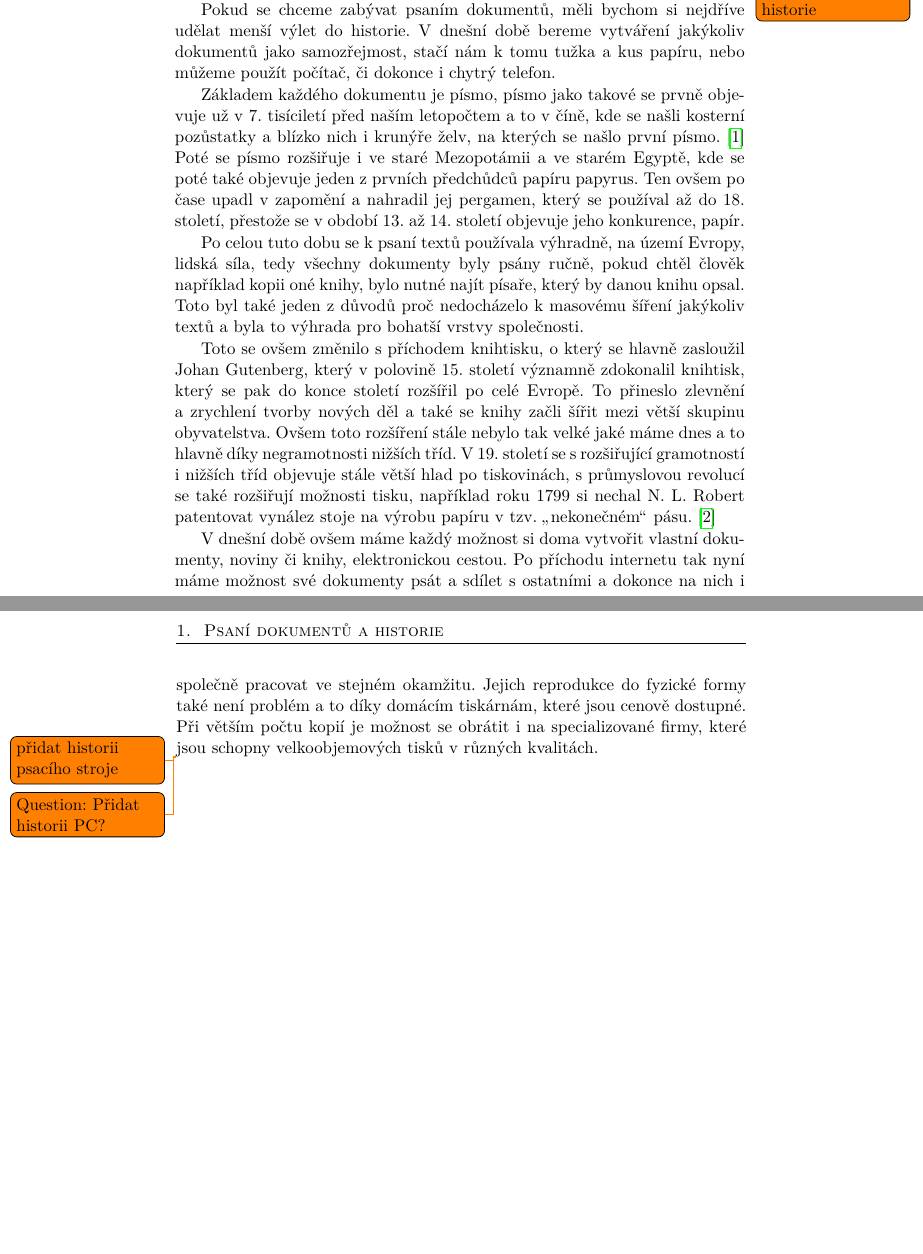
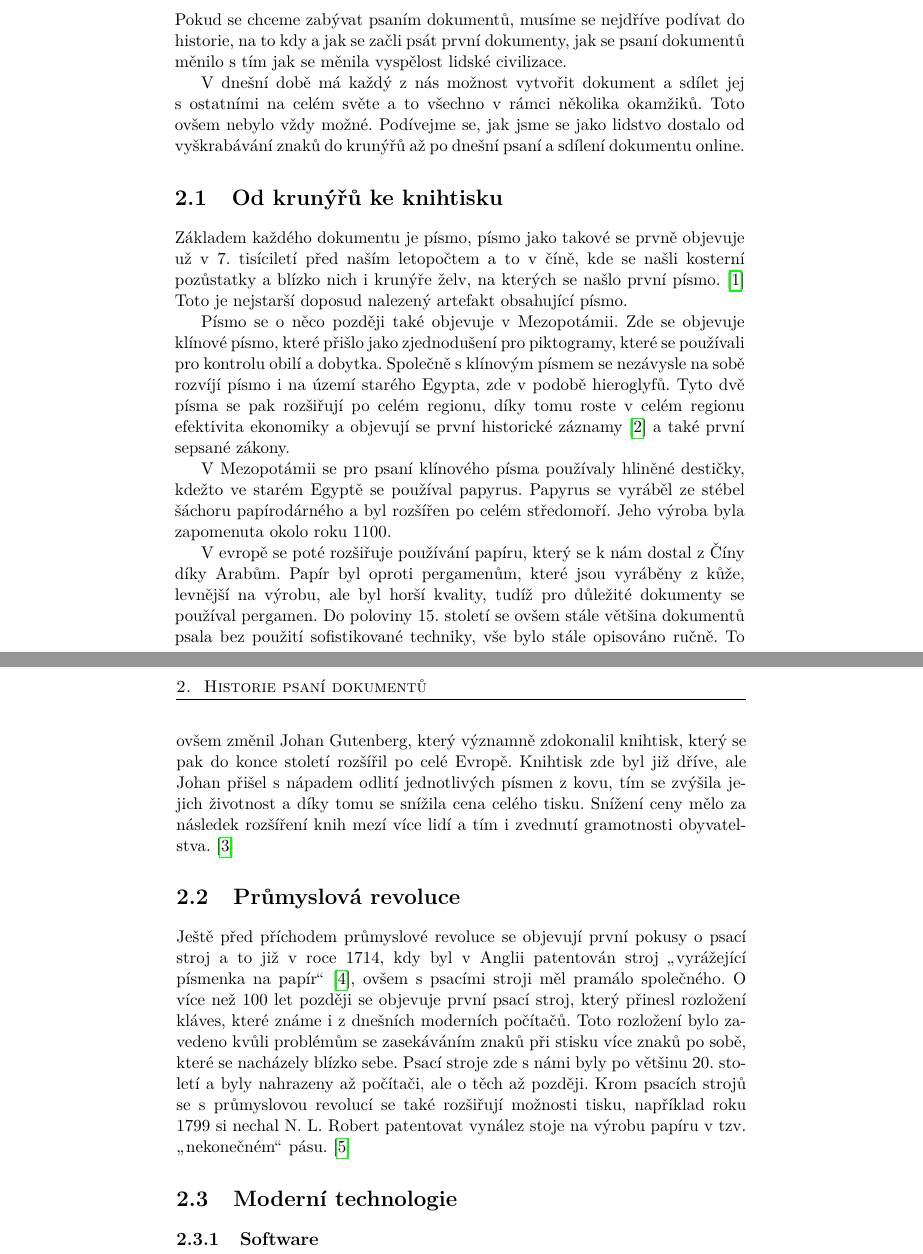
Before and after one commit to TomStary/evodoc-bachelor-thesis, a LaTeX thesis (staryto5-bachelor-thesis.tex, which reads history.tex): two parts of pages 17 and 18 of 37 before the commit and two parts of pages 19 and 20 of 39 after it, joined at a grey line, cut so that both start at the same text, the shorter picture padded with empty space. Compiled offline with pdfLaTeX.

Commit message:
wip: history rework

```diff
--- a/history.tex
+++ b/history.tex
@@ -1,27 +1,39 @@
-\section{Nejdříve trocha historie}\todo{předělat nadpis historie}
+Pokud se chceme zabývat psaním dokumentů, musíme se nejdříve podívat do historie, na to kdy a jak se začli psát první dokumenty, jak se psaní dokumentů
+měnilo s tím jak se měnila vyspělost lidské civilizace.
 
-Pokud se chceme zabývat psaním dokumentů, měli bychom si nejdříve udělat menší výlet do historie. V dnešní době bereme vytváření
-jakýkoliv dokumentů jako samozřejmost, stačí nám k tomu tužka a kus papíru, nebo můžeme použít počítač, či dokonce i chytrý telefon.
+V dnešní době má každý z nás možnost vytvořit dokument a sdílet jej s ostatními na celém světe a to všechno v rámci několika okamžiků. Toto ovšem nebylo
+vždy možné. Podívejme se, jak jsme se jako lidstvo dostalo od vyškrabávání znaků do krunýřů až po dnešní psaní a sdílení dokumentu online.
+
+\section{Od krunýřů ke knihtisku}
 
 Základem každého dokumentu je písmo, písmo jako takové se prvně objevuje už v 7. tisíciletí před naším letopočtem a to v číně,
-kde se našli kosterní pozůstatky a blízko nich i krunýře želv, na kterých se našlo první písmo. \cite{EarliestWriting} Poté se písmo rozšiřuje
-i ve staré Mezopotámii a ve starém Egyptě, kde se poté také objevuje jeden z prvních předchůdců papíru papyrus. Ten ovšem po čase upadl
-v zapomění a nahradil jej pergamen, který se používal až do 18. století, přestože se v období 13. až 14. století objevuje jeho konkurence, papír.
+kde se našli kosterní pozůstatky a blízko nich i krunýře želv, na kterých se našlo první písmo. \cite{EarliestWriting} Toto je nejstarší doposud
+nalezený artefakt obsahující písmo.
 
-Po celou tuto dobu se k psaní textů používala výhradně, na území Evropy, lidská síla, tedy všechny dokumenty byly psány ručně, pokud chtěl člověk například
-kopii oné knihy, bylo nutné najít písaře, který by danou knihu opsal. Toto byl také jeden z důvodů proč nedocházelo k masovému šíření jakýkoliv textů a byla
-to výhrada pro bohatší vrstvy společnosti.
+Písmo se o něco později také objevuje v Mezopotámii. Zde se objevuje klínové písmo, které přišlo jako zjednodušení pro piktogramy, které se používali
+pro kontrolu obilí a dobytka. Společně s klínovým písmem se nezávysle na sobě rozvíjí písmo i na území starého Egypta, zde v podobě hieroglyfů. Tyto dvě
+písma se pak rozšiřují po celém regionu, díky tomu roste v celém regionu efektivita ekonomiky a objevují se první historické záznamy
+\cite{MesopotamiaHistory} a také první sepsané zákony.
 
-Toto se ovšem změnilo s příchodem knihtisku, o který se hlavně zasloužil Johan Gutenberg, který v polovině 15. století významně zdokonalil knihtisk,
-který se pak do konce století rozšířil po celé Evropě. To přineslo zlevnění a zrychlení tvorby nových děl a také se knihy začli šířit mezi větší skupinu
-obyvatelstva. Ovšem toto rozšíření stále nebylo tak velké jaké máme dnes a to hlavně díky negramotnosti nižších tříd. V 19. století se s rozšiřující gramotností
-i nižších tříd objevuje stále větší hlad po tiskovinách, s průmyslovou revolucí se také rozšiřují možnosti tisku, například roku 1799 si nechal N. L. Robert
-patentovat vynález stoje na výrobu papíru v tzv. \uv{nekonečném} pásu. \cite{Papir}
+V Mezopotámii se pro psaní klínového písma používaly hliněné destičky, kdežto ve starém Egyptě se používal papyrus. Papyrus se vyráběl ze stébel šáchoru
+papírodárného a byl rozšířen po celém středomoří. Jeho výroba byla zapomenuta okolo roku 1100.
 
-V dnešní době ovšem máme každý možnost si doma vytvořit vlastní dokumenty, noviny či knihy, elektronickou cestou. Po příchodu internetu tak nyní máme možnost
-své dokumenty psát a sdílet s ostatními a dokonce na nich i společně pracovat ve stejném okamžitu. Jejich reprodukce do fyzické formy také není problém a to díky
-domácím tiskárnám, které jsou cenově dostupné. Při větším počtu kopií je možnost se obrátit i na specializované firmy, které jsou schopny velkoobjemových tisků
-v různých kvalitách.
+V evropě se poté rozšiřuje používání papíru, který se k nám dostal z Číny díky Arabům. Papír byl oproti pergamenům, které jsou vyráběny z kůže, levnější
+na výrobu, ale byl horší kvality, tudíž pro důležité dokumenty se používal pergamen. Do poloviny 15. století se ovšem stále většina dokumentů psala bez
+použití sofistikované techniky, vše bylo stále opisováno ručně. To ovšem změnil Johan Gutenberg, který významně zdokonalil knihtisk, který se pak do
+konce století rozšířil po celé Evropě. Knihtisk zde byl již dříve, ale Johan přišel s nápadem odlití jednotlivých písmen z kovu, tím se zvýšila
+jejich životnost a díky tomu se snížila cena celého tisku. Snížení ceny mělo za následek rozšíření knih mezí více lidí a tím i zvednutí gramotnosti
+obyvatelstva. \cite{ucebnice1}
 
-\todo{přidat historii psacího stroje}
-\todo{Question: Přidat historii PC?}
+\section{Průmyslová revoluce}
+
+Ještě před příchodem průmyslové revoluce se objevují první pokusy o psací stroj a to již v roce 1714, kdy byl v Anglii patentován stroj
+\uv{vyrážející písmenka na papír} \cite{FirstTypewriter}, ovšem s psacími stroji měl pramálo společného. O více než 100 let později se
+objevuje první psací stroj, který přinesl rozložení kláves, které známe i z dnešních moderních počítačů. Toto rozložení bylo zavedeno kvůli
+problémům se zasekáváním znaků při stisku více znaků po sobě, které se nacházely blízko sebe. Psací stroje zde s námi byly po většinu 20. století
+a byly nahrazeny až počítači, ale o těch až později. Krom psacích strojů se s průmyslovou revolucí se také rozšiřují možnosti tisku, například roku 1799
+si nechal N. L. Robert patentovat vynález stoje na výrobu papíru v tzv. \uv{nekonečném} pásu. \cite{Papir}
+
+\section{Moderní technologie}
+
+\subsection{Software}
```
Also changed, not shown: goal.tex (added, +6 -0 lines), introduction.tex (+3 -3 lines), sources.bib (+24 -3 lines), staryto5-bachelor-thesis.tex (+4 -1 lines).
